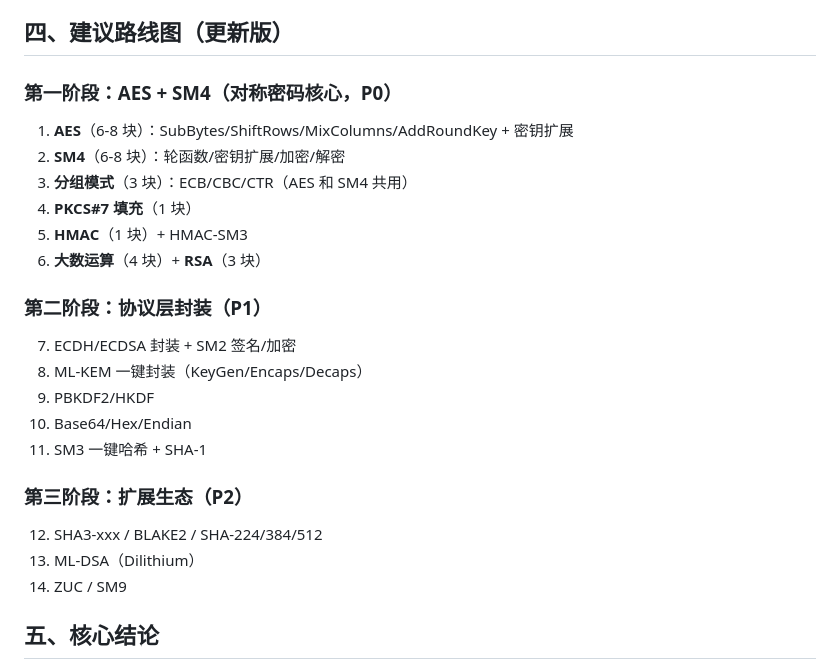
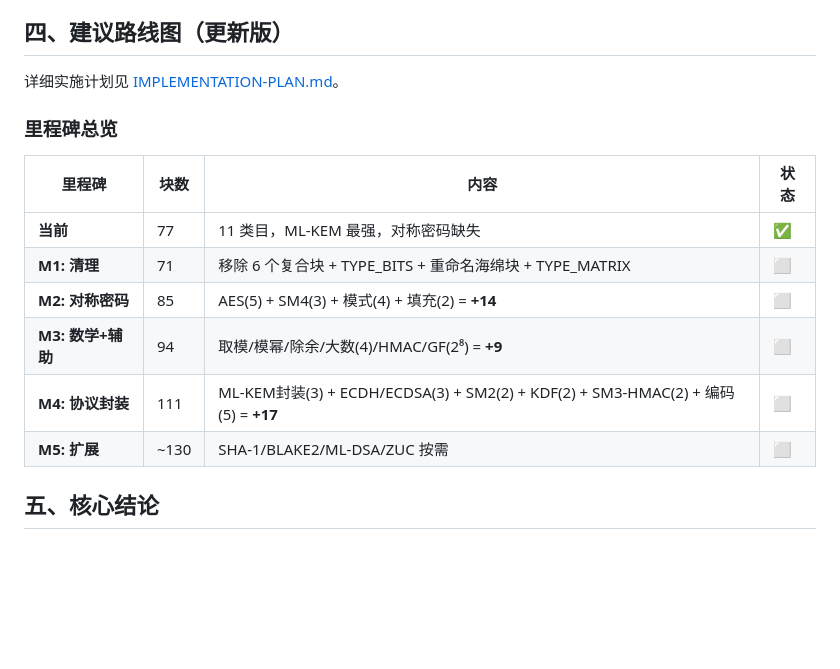
Before and after one commit to P02-1010751281/CipherCat, a Markdown page: docs/AUDIT-REPORT.md, the part around the change. Rendered like a GitHub page; blank space fills up the shorter version.

Commit message:
docs: 完整实施计划 + 审计报告更新
- 新增 IMPLEMENTATION-PLAN.md：5 个里程碑从 77→130 块
- AUDIT-REPORT.md 路线图改为里程碑表格
- 包含：分类标准、类型系统、块设计规范、migration 策略

```diff
--- a/docs/AUDIT-REPORT.md
+++ b/docs/AUDIT-REPORT.md
@@ -145,25 +145,18 @@ SM4 是中国商用分组密码标准（128-bit 分组，128-bit 密钥，32 轮
 
 ## 四、建议路线图（更新版）
 
-### 第一阶段：AES + SM4（对称密码核心，P0）
-1. **AES**（6-8 块）：SubBytes/ShiftRows/MixColumns/AddRoundKey + 密钥扩展
-2. **SM4**（6-8 块）：轮函数/密钥扩展/加密/解密
-3. **分组模式**（3 块）：ECB/CBC/CTR（AES 和 SM4 共用）
-4. **PKCS#7 填充**（1 块）
-5. **HMAC**（1 块）+ HMAC-SM3
-6. **大数运算**（4 块）+ **RSA**（3 块）
+详细实施计划见 [IMPLEMENTATION-PLAN.md](./IMPLEMENTATION-PLAN.md)。
 
-### 第二阶段：协议层封装（P1）
-7. ECDH/ECDSA 封装 + SM2 签名/加密
-8. ML-KEM 一键封装（KeyGen/Encaps/Decaps）
-9. PBKDF2/HKDF
-10. Base64/Hex/Endian
-11. SM3 一键哈希 + SHA-1
+### 里程碑总览
 
-### 第三阶段：扩展生态（P2）
-12. SHA3-xxx / BLAKE2 / SHA-224/384/512
-13. ML-DSA（Dilithium）
-14. ZUC / SM9
+| 里程碑 | 块数 | 内容 | 状态 |
+|--------|------|------|------|
+| **当前** | 77 | 11 类目，ML-KEM 最强，对称密码缺失 | ✅ |
+| **M1: 清理** | 71 | 移除 6 个复合块 + TYPE_BITS + 重命名海绵块 + TYPE_MATRIX | ⬜ |
+| **M2: 对称密码** | 85 | AES(5) + SM4(3) + 模式(4) + 填充(2) = **+14** | ⬜ |
+| **M3: 数学+辅助** | 94 | 取模/模幂/除余/大数(4)/HMAC/GF(2⁸) = **+9** | ⬜ |
+| **M4: 协议封装** | 111 | ML-KEM封装(3) + ECDH/ECDSA(3) + SM2(2) + KDF(2) + SM3-HMAC(2) + 编码(5) = **+17** | ⬜ |
+| **M5: 扩展** | ~130 | SHA-1/BLAKE2/ML-DSA/ZUC 按需 | ⬜ |
 
 ## 五、核心结论
 
```
Also changed, not shown: docs/IMPLEMENTATION-PLAN.md (added, +235 -0 lines).
